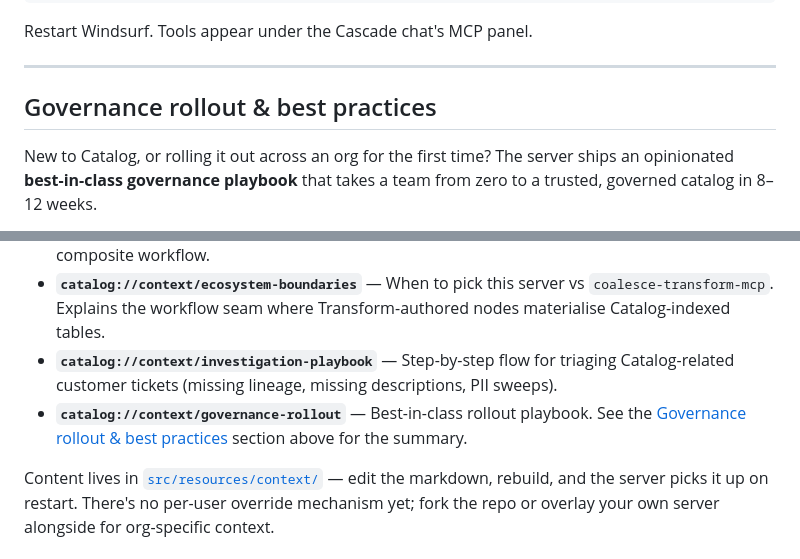
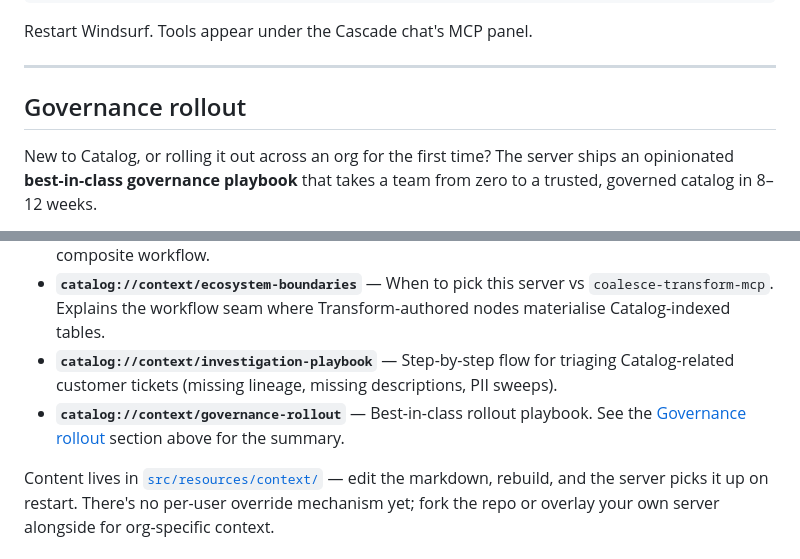
Before and after one commit to jessemarshall/coalesce-catalog-mcp, a Markdown page: README.md, 2 parts joined by grey strips. Drawn GitHub-style; folded sections open.

```diff
--- a/README.md
+++ b/README.md
@@ -190,7 +190,7 @@ Restart Windsurf. Tools appear under the Cascade chat's MCP panel.
 
 ---
 
-## Governance rollout & best practices
+## Governance rollout
 
 New to Catalog, or rolling it out across an org for the first time? The server ships an opinionated **best-in-class governance playbook** that takes a team from zero to a trusted, governed catalog in 8–12 weeks.
 
@@ -220,7 +220,7 @@ The server ships **5 static markdown resources** under the `catalog://context/*`
 - **`catalog://context/tool-routing`** — Decision tree mapping common user questions to the right tool. Use this if you're unsure whether to reach for `catalog_search_*`, `catalog_get_*`, or a composite workflow.
 - **`catalog://context/ecosystem-boundaries`** — When to pick this server vs `coalesce-transform-mcp`. Explains the workflow seam where Transform-authored nodes materialise Catalog-indexed tables.
 - **`catalog://context/investigation-playbook`** — Step-by-step flow for triaging Catalog-related customer tickets (missing lineage, missing descriptions, PII sweeps).
-- **`catalog://context/governance-rollout`** — Best-in-class rollout playbook. See the [Governance rollout & best practices](#governance-rollout--best-practices) section above for the summary.
+- **`catalog://context/governance-rollout`** — Best-in-class rollout playbook. See the [Governance rollout](#governance-rollout) section above for the summary.
 
 Content lives in [`src/resources/context/`](src/resources/context) — edit the markdown, rebuild, and the server picks it up on restart. There's no per-user override mechanism yet; fork the repo or overlay your own server alongside for org-specific context.
 
```
Also changed, not shown: other parts of README.md (+2 -2 lines).
